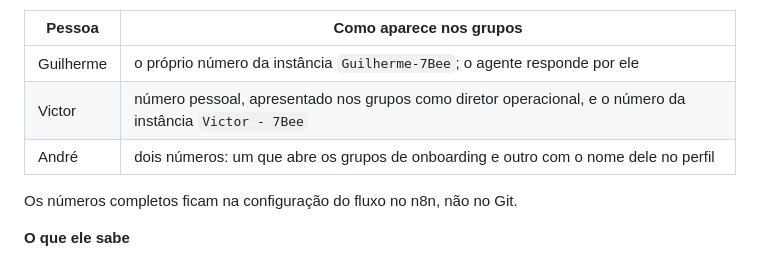
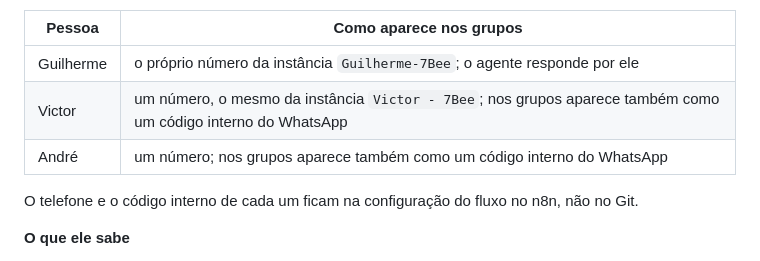
Before and after one commit to 7Beeai/CRM-, a Markdown page: docs/AGENTE.md, the part around the change. Drawn GitHub-style.

```diff
--- a/docs/AGENTE.md
+++ b/docs/AGENTE.md
@@ -67,10 +67,11 @@ já respondeu à pergunta, ele fica em silêncio:
 | Pessoa | Como aparece nos grupos |
 | --- | --- |
 | Guilherme | o próprio número da instância `Guilherme-7Bee`; o agente responde por ele |
-| Victor | número pessoal, apresentado nos grupos como diretor operacional, e o número da instância `Victor - 7Bee` |
-| André | dois números: um que abre os grupos de onboarding e outro com o nome dele no perfil |
+| Victor | um número, o mesmo da instância `Victor - 7Bee`; nos grupos aparece também como um código interno do WhatsApp |
+| André | um número; nos grupos aparece também como um código interno do WhatsApp |
 
-Os números completos ficam na configuração do fluxo no n8n, não no Git.
+O telefone e o código interno de cada um ficam na configuração do fluxo no n8n,
+não no Git.
 
 **O que ele sabe**
 
```
Also changed, not shown: docs/agente/FLUXO-N8N.md (+50 -7 lines).
